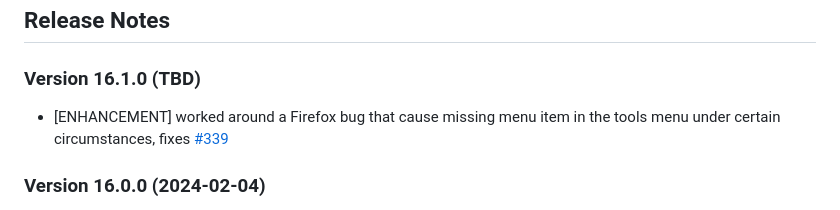
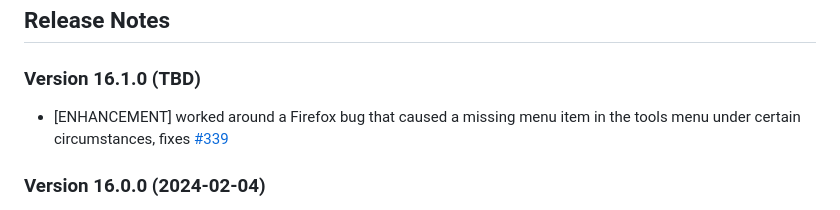
Before and after one commit to cadeyrn/newtaboverride, a Markdown page: CHANGELOG.md, the part around the change. Rendered like a GitHub page.

Commit message:
updated CHANGELOG

```diff
--- a/CHANGELOG.md
+++ b/CHANGELOG.md
@@ -4,7 +4,7 @@
 
 ### Version 16.1.0 (TBD)
 
-- [ENHANCEMENT] worked around a Firefox bug that cause missing menu item in the tools menu under certain circumstances, fixes [#339](https://github.com/cadeyrn/newtaboverride/issues/339)
+- [ENHANCEMENT] worked around a Firefox bug that caused a missing menu item in the tools menu under certain circumstances, fixes [#339](https://github.com/cadeyrn/newtaboverride/issues/339)
 
 ### Version 16.0.0 (2024-02-04)
 
```
